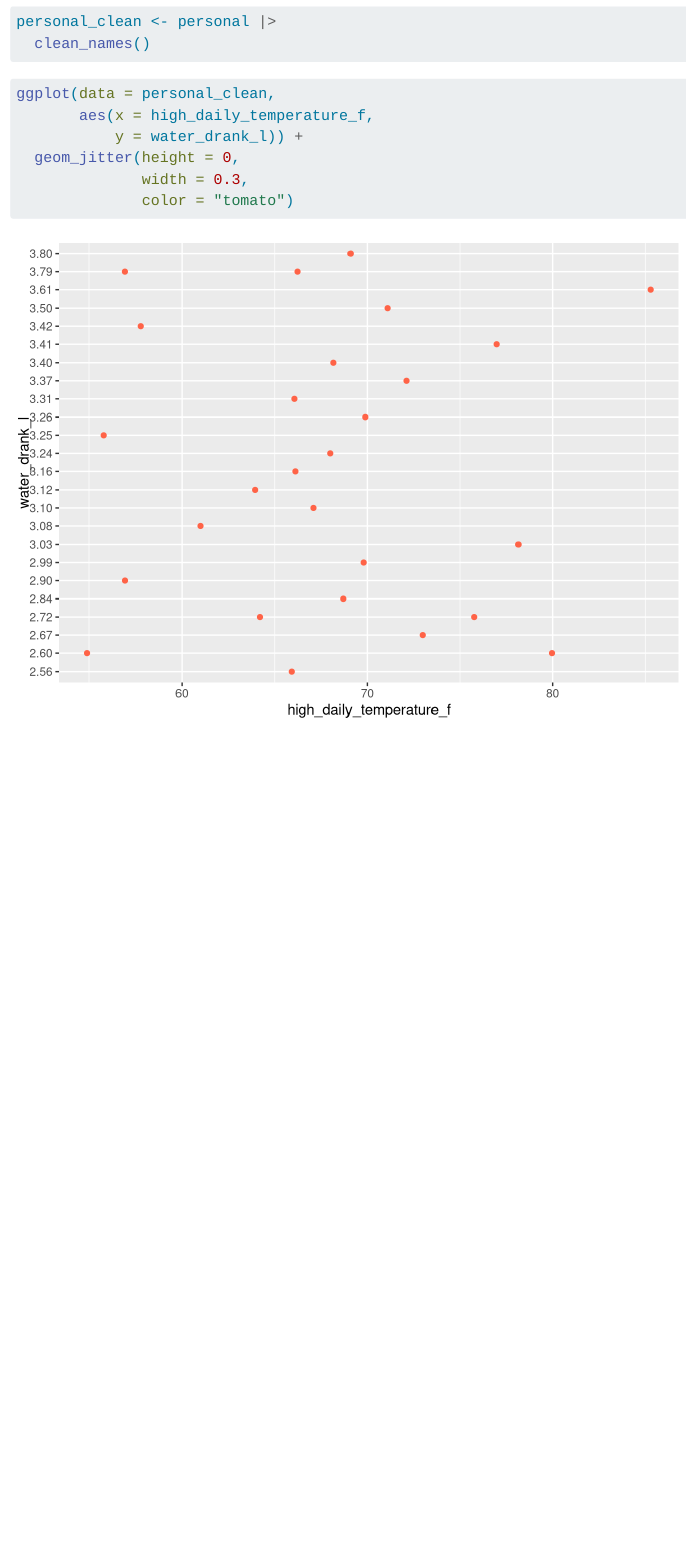
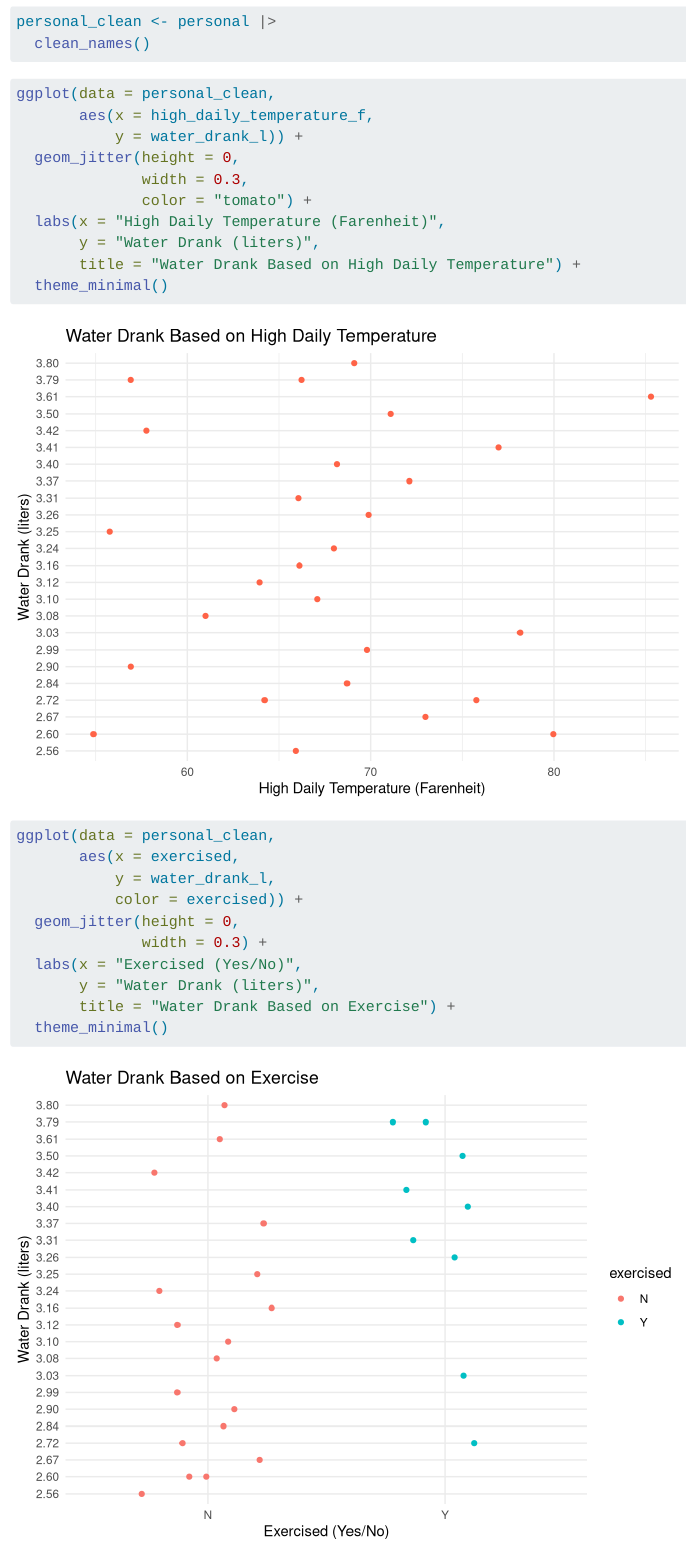
Before and after one commit to dmatthys12/ENVS-193DS_homework-03, a Quarto document (code/Homework-03.qmd): the page in a window 1100 px wide, from 3700 px down. Rendered offline with R 4.5, knitr and Pandoc in place of Quarto, with nearby package versions; code that draws random numbers runs with fixed seeds of ours; some code elsewhere in the file could not run offline; column names are cleaned by a stand-in for the janitor package.

Commit message:
Making two different visuals for my personal data.

````diff
--- a/code/Homework-03.qmd
+++ b/code/Homework-03.qmd
@@ -112,12 +112,28 @@ personal_clean <- personal |>
   clean_names()
 ```
 
-
 ```{r}
 ggplot(data = personal_clean,
        aes(x = high_daily_temperature_f,
            y = water_drank_l)) +
   geom_jitter(height = 0,
               width = 0.3,
-              color = "tomato")
+              color = "tomato") +
+  labs(x = "High Daily Temperature (Farenheit)",
+       y = "Water Drank (liters)",
+       title = "Water Drank Based on High Daily Temperature") +
+  theme_minimal()
 ```
+
+```{r}
+ggplot(data = personal_clean,
+       aes(x = exercised,
+           y = water_drank_l,
+           color = exercised)) +
+  geom_jitter(height = 0,
+              width = 0.3) +
+  labs(x = "Exercised (Yes/No)",
+       y = "Water Drank (liters)",
+       title = "Water Drank Based on Exercise") +
+  theme_minimal()
+```
````
